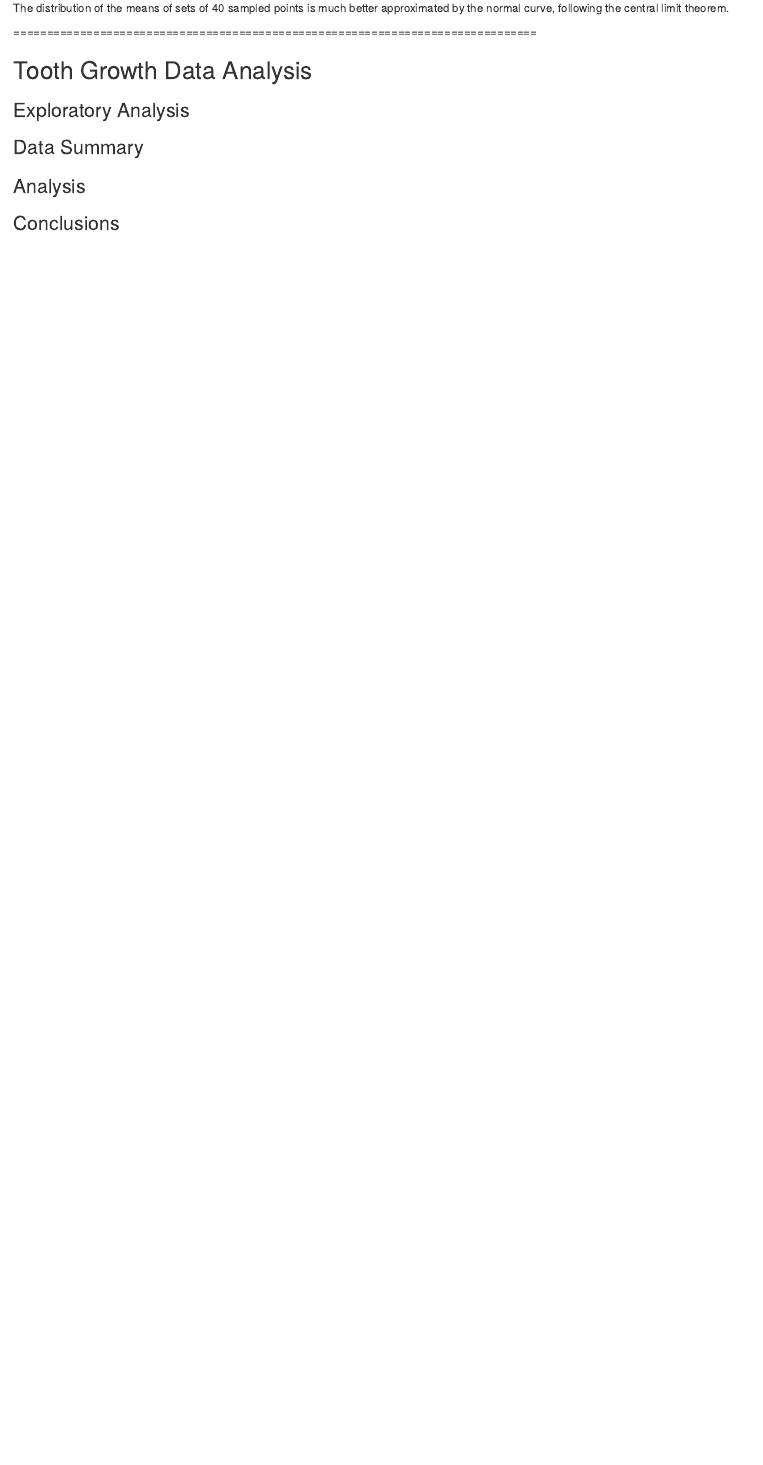
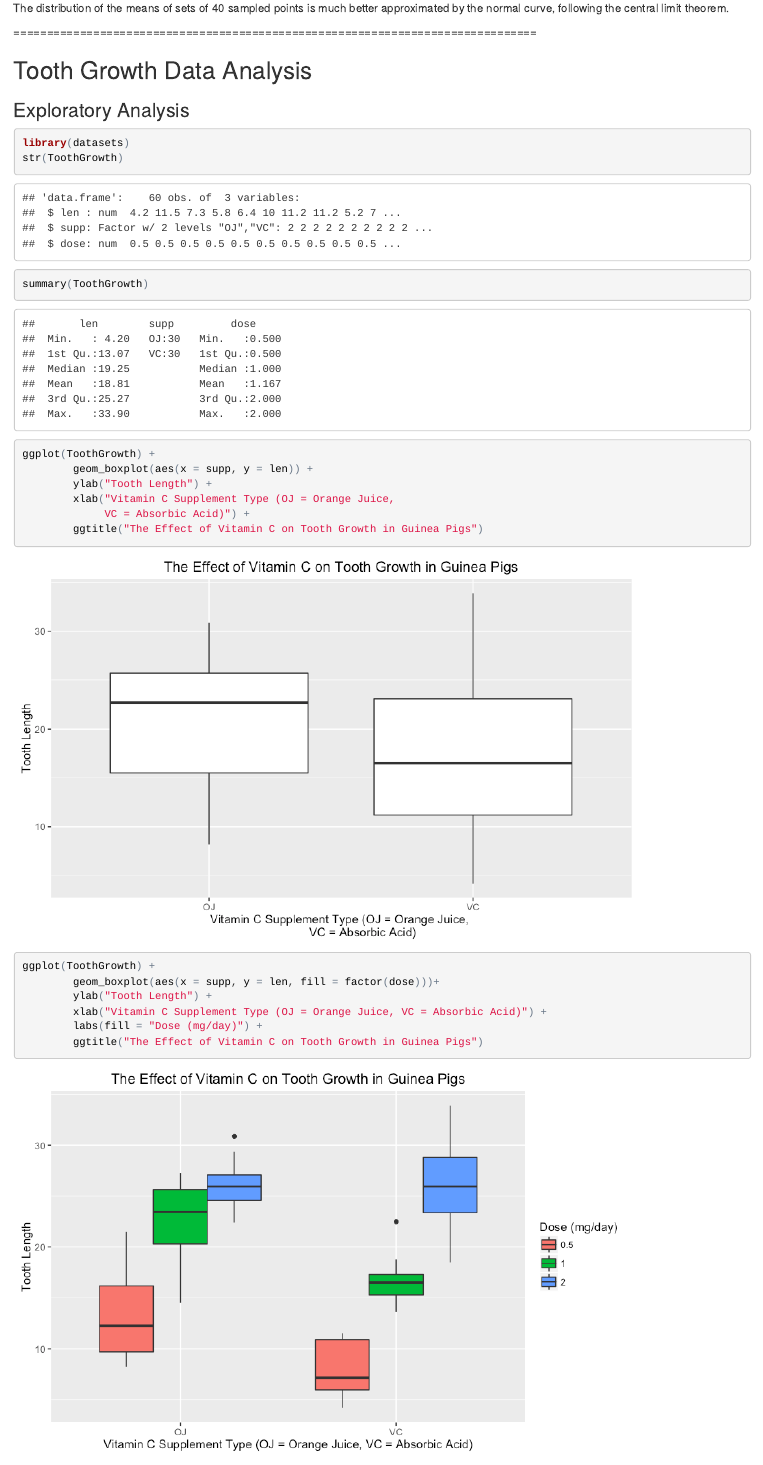
Before and after one commit to nas4152/simulation, an R Markdown document (Report.Rmd): the page in a window 1100 px wide, from 3810 px down. The pictures show the output file Report.html that the author committed with the source, opened offline.

Commit message:
exploratory plots finished

````diff
--- a/Report.Rmd
+++ b/Report.Rmd
@@ -136,6 +136,29 @@ approximated by the normal curve, following the central limit theorem.
 
 ###Exploratory Analysis
 
+```{r exploratory}
+library(datasets)
+str(ToothGrowth)
+summary(ToothGrowth)
+ggplot(ToothGrowth) +
+        geom_boxplot(aes(x = supp, y = len)) +
+        ylab("Tooth Length") +
+        xlab("Vitamin C Supplement Type (OJ = Orange Juice,
+             VC = Absorbic Acid)") +
+        ggtitle("The Effect of Vitamin C on Tooth Growth in Guinea Pigs")
+
+```
+
+```{r exploratory2}
+ggplot(ToothGrowth) +
+        geom_boxplot(aes(x = supp, y = len, fill = factor(dose)))+
+        ylab("Tooth Length") +
+        xlab("Vitamin C Supplement Type (OJ = Orange Juice, VC = Absorbic Acid)") +
+        labs(fill = "Dose (mg/day)") +
+        ggtitle("The Effect of Vitamin C on Tooth Growth in Guinea Pigs")
+
+```
+
 ###Data Summary
 
 ###Analysis
````
Also changed, not shown: README.md, Report.html, Report.md, Report_files/figure-html/dist means plot-1.png, Report_files/figure-html/distribution plot-1.png, Report_files/figure-html/exploratory-1.png (added), Report_files/figure-html/exploratory2-1.png (added), Report_files/figure-html/means-1.png, Report_files/figure-html/simulation plot-1.png.
